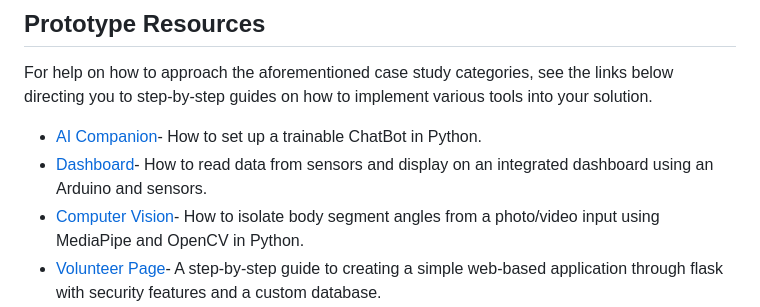
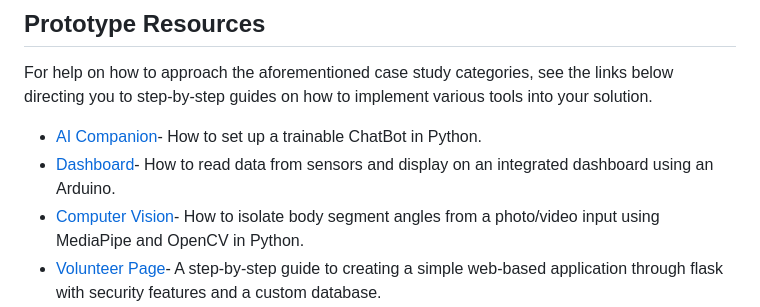
Before and after one commit to IdeasClinicUWaterloo/InnovationChallange_Guides, a Markdown page: README.md, the part around the change. Drawn GitHub-style.

```diff
--- a/README.md
+++ b/README.md
@@ -20,7 +20,7 @@ But hurry! You must get started on your solution quickly since the hospital is h
 ## Prototype Resources
 For help on how to approach the aforementioned case study categories, see the links below directing you to step-by-step guides on how to implement various tools into your solution.
 * [AI Companion](https://github.com/IdeasClinicUWaterloo/InnovationChallange_Guides/tree/main/AI_Companion/GUIDE.md)- How to set up a trainable ChatBot in Python.
-* [Dashboard](https://github.com/IdeasClinicUWaterloo/InnovationChallange_Guides/tree/main/Dashboard/GUIDE.md)- How to read data from sensors and display on an integrated dashboard using an Arduino and sensors.
+* [Dashboard](https://github.com/IdeasClinicUWaterloo/InnovationChallange_Guides/tree/main/Dashboard/GUIDE.md)- How to read data from sensors and display on an integrated dashboard using an Arduino.
 * [Computer Vision](https://github.com/IdeasClinicUWaterloo/InnovationChallange_Guides/tree/main/Computer_Vision/GUIDE.md)- How to isolate body segment angles from a photo/video input using MediaPipe and OpenCV in Python.
 * [Volunteer Page](https://github.com/IdeasClinicUWaterloo/InnovationChallange_Guides/tree/main/Volunteer_Page/GUIDE.md)-  A step-by-step guide to creating a simple web-based application through flask with security features and a custom database.
 * [SpeechML](https://github.com/IdeasClinicUWaterloo/InnovationChallange_Guides/tree/main/Volunteer_Page/GUIDE.md)- How to recognize and analyze a voice talking in Python.
```
